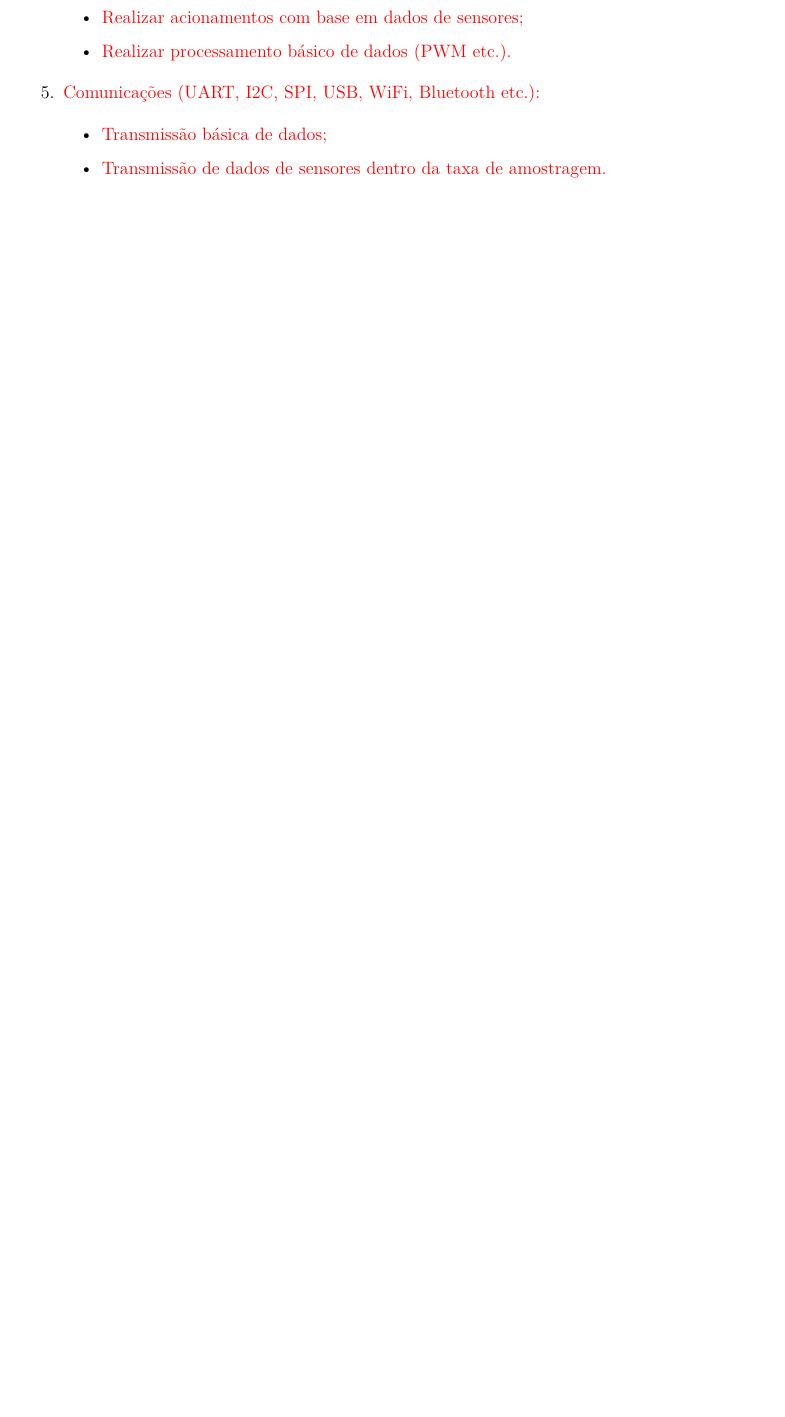
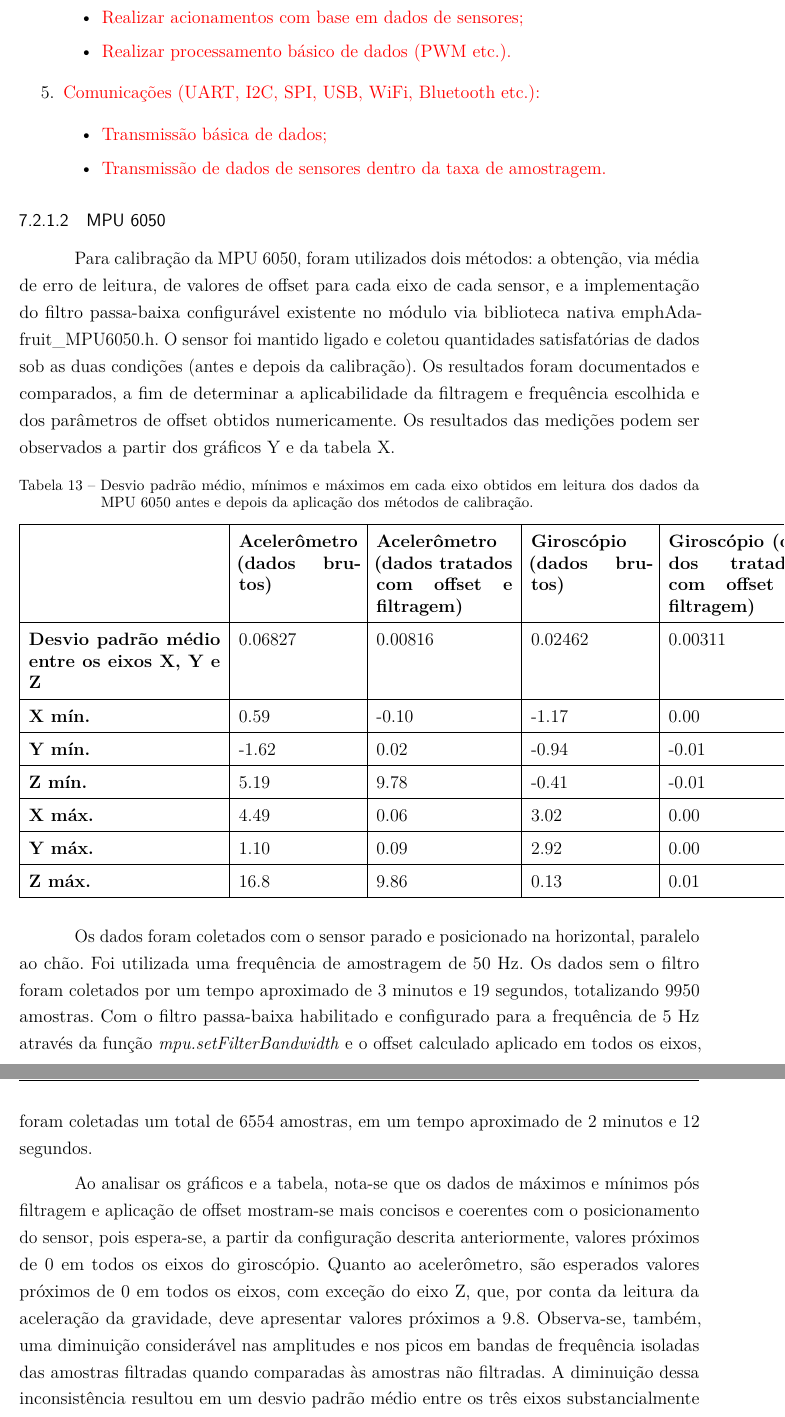
Before and after one commit to fcte-pi1/2026.1_PI1_Grupo01_Bruno, a LaTeX thesis (docs/relatorio/relatorio.tex, which reads docs/relatorio/editaveis/09_resultados.tex): part of page 49 of 54 before the commit and two parts of pages 49 and 50 of 55 after it, the two joined at a grey line, cut so that both start at the same text, the shorter picture padded with empty space. Compiled offline with pdfLaTeX.

Commit message:
docs: adição da subsubseção com os testes e resultados da calibração da MPU 6050

```diff
--- a/docs/relatorio/editaveis/09_resultados.tex
+++ b/docs/relatorio/editaveis/09_resultados.tex
@@ -91,6 +91,33 @@ Para realizar a validação dos sensores TOF, foram coletados dados de distânci
      \end{itemize}
  \end{enumerate}
 
+ \subsubsection{MPU 6050}
+Para calibração da MPU 6050, foram utilizados dois métodos: a obtenção, via média de erro de leitura, de valores de offset para cada eixo de cada sensor, e a implementação do filtro passa-baixa configurável existente no módulo via biblioteca nativa emph{Adafruit\_MPU6050.h}. O sensor foi mantido ligado e coletou quantidades satisfatórias de dados sob as duas condições (antes e depois da calibração). Os resultados foram documentados e comparados, a fim de determinar a aplicabilidade da filtragem e frequência escolhida e dos parâmetros de offset obtidos numericamente. Os resultados das medições podem ser observados a partir dos gráficos Y e da tabela X.
+
+\begin{table}[htbp]
+\centering
+\caption{Desvio padrão médio, mínimos e máximos em cada eixo obtidos em leitura dos dados da MPU 6050 antes e depois da aplicação dos métodos de calibração.}
+\label{tab:calibracao_mpu}
+\renewcommand{\arraystretch}{1.5} % Aumenta o espaçamento vertical das células
+\begin{tabular}{|p{4.5cm}|p{2.8cm}|p{3.2cm}|p{2.8cm}|p{3.2cm}|}
+\hline
+ & \textbf{Acelerômetro (dados brutos)} & \textbf{Acelerômetro (dados tratados com offset e filtragem)} & \textbf{Giroscópio (dados brutos)} & \textbf{Giroscópio (dados tratados com offset e filtragem)} \\ \hline
+\textbf{Desvio padrão médio entre os eixos X, Y e Z} & 0.06827 & 0.00816 & 0.02462 & 0.00311 \\ \hline
+\textbf{X mín.} & 0.59 & -0.10 & -1.17 & 0.00 \\ \hline
+\textbf{Y mín.} & -1.62 & 0.02 & -0.94 & -0.01 \\ \hline
+\textbf{Z mín.} & 5.19 & 9.78 & -0.41 & -0.01 \\ \hline
+\textbf{X máx.} & 4.49 & 0.06 & 3.02 & 0.00 \\ \hline
+\textbf{Y máx.} & 1.10 & 0.09 & 2.92 & 0.00 \\ \hline
+\textbf{Z máx.} & 16.8 & 9.86 & 0.13 & 0.01 \\ \hline
+\end{tabular}
+\end{table}
+
+Os dados foram coletados com o sensor parado e posicionado na horizontal, paralelo ao chão. Foi utilizada uma frequência de amostragem de 50 Hz. Os dados sem o filtro foram coletados por um tempo aproximado de 3 minutos e 19 segundos, totalizando 9950 amostras. Com o filtro passa-baixa habilitado e configurado para a frequência de 5 Hz através da função \emph{mpu.setFilterBandwidth} e o offset calculado aplicado em todos os eixos, foram coletadas um total de 6554 amostras, em um tempo aproximado de 2 minutos e 12 segundos.
+
+Ao analisar os gráficos e a tabela, nota-se que os dados de máximos e mínimos pós filtragem e aplicação de offset mostram-se mais concisos e coerentes com o posicionamento do sensor, pois espera-se, a partir da configuração descrita anteriormente, valores próximos de 0 em todos os eixos do giroscópio. Quanto ao acelerômetro, são esperados valores próximos de 0 em todos os eixos, com exceção do eixo Z, que, por conta da leitura da aceleração da gravidade, deve apresentar valores próximos a 9.8. Observa-se, também, uma diminuição considerável nas amplitudes e nos picos em bandas de frequência isoladas das amostras filtradas quando comparadas às amostras não filtradas. A diminuição dessa inconsistência resultou em um desvio padrão médio entre os três eixos substancialmente menor no sampling filtrado tanto no acelerômetro quanto no giroscópio, como demonstrado pela tabela X.
+
+Os dados amostrados indicam que a aplicação dos métodos de calibração escolhidos resultaram em uma melhora significativa na confiabilidade, precisão e consistência dos dados de output da MPU 6050.
+
 % \section{Testes de consumo energético}
 
 % \textcolor{red}{Apresentar com detalhes os testes feitos para conferir se as demandas energéticas do projeto foram atendidas.}
```
